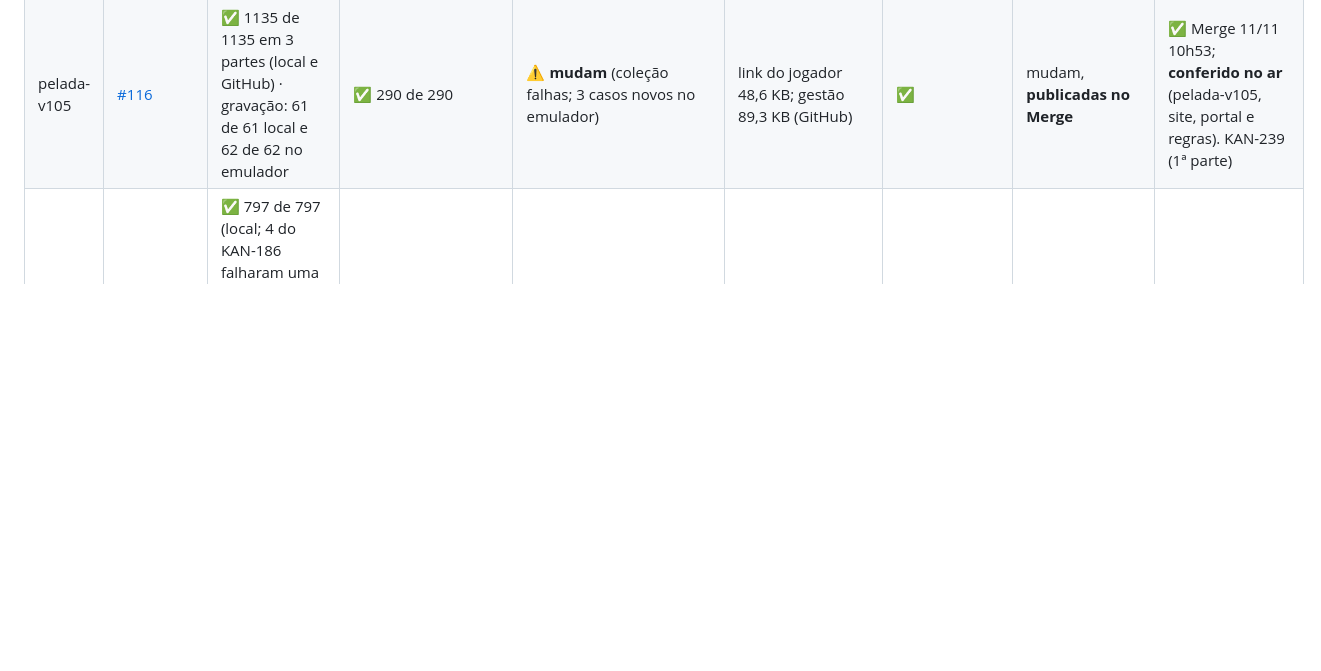
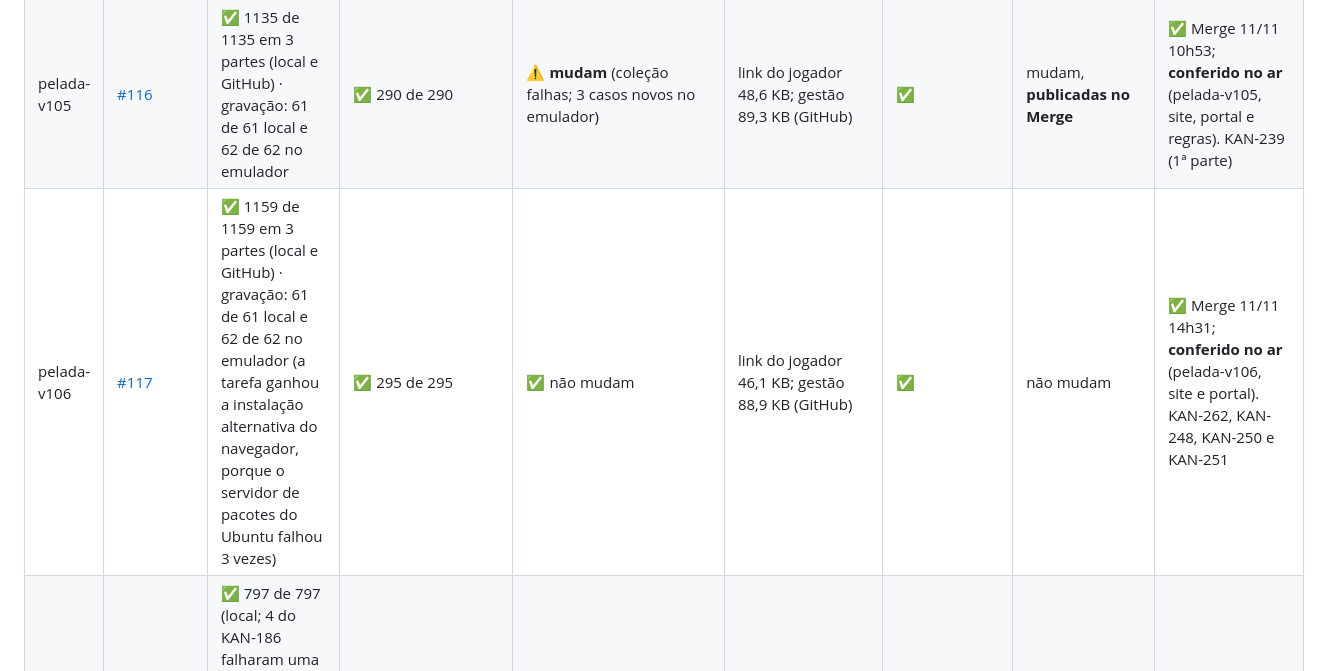
Before and after one commit to kleberkoch-coder/nosso-jogo, a Markdown page: testes/VERIFICACOES-GITHUB.md, the part around the change. Rendered like a GitHub page; blank space fills up the shorter version.

Commit message:
Registra a pelada-v106 conferida no ar
Co-Authored-By: Claude Opus 5.5 <noreply@anthropic.com>
Claude-Session: https://claude.ai/code/session_01Y9X4sjoTvLfbXHp9whK9dB

```diff
--- a/testes/VERIFICACOES-GITHUB.md
+++ b/testes/VERIFICACOES-GITHUB.md
@@ -44,6 +44,7 @@ Atualizado a cada entrega (quando a proposta é aberta) e de novo depois do Merg
 | pelada-v103 | [#114](https://github.com/kleberkoch-coder/nosso-jogo/pull/114) | ✅ 1122 de 1122 em 3 partes (local e GitHub) · gravação: 60 de 60 local, 61 de 61 no emulador | ✅ 286 de 286 | ✅ sem mudança (147 de 147) | link do jogador 47,9 KB; gestão 89,7 KB (GitHub) | ✅ | não mudam | ✅ Merge 10/11 09h16; **conferido no ar** (pelada-v103). KAN-257, KAN-236, KAN-237, KAN-253 e KAN-255 |
 | pelada-v104 | [#115](https://github.com/kleberkoch-coder/nosso-jogo/pull/115) | ✅ 1125 de 1125 em 3 partes (local e GitHub; CT-KAN-117-10 ficou mais firme) · gravação: 61 de 61 local, 62 de 62 no emulador | ✅ 286 de 286 | ⚠️ **mudam** (emulador aprovado; 5 casos novos: prova do convite, cadastro sem o código, grupo não se apaga) | link do jogador 48,1 KB; gestão 88,8 KB (GitHub) | ✅ | mudam, **publicadas no Merge** | ✅ Merge 11/11 09h53; **conferido no ar** (pelada-v104, site e regras). KAN-258, KAN-259, KAN-260 e KAN-261 |
 | pelada-v105 | [#116](https://github.com/kleberkoch-coder/nosso-jogo/pull/116) | ✅ 1135 de 1135 em 3 partes (local e GitHub) · gravação: 61 de 61 local e 62 de 62 no emulador | ✅ 290 de 290 | ⚠️ **mudam** (coleção falhas; 3 casos novos no emulador) | link do jogador 48,6 KB; gestão 89,3 KB (GitHub) | ✅ | mudam, **publicadas no Merge** | ✅ Merge 11/11 10h53; **conferido no ar** (pelada-v105, site, portal e regras). KAN-239 (1ª parte) |
+| pelada-v106 | [#117](https://github.com/kleberkoch-coder/nosso-jogo/pull/117) | ✅ 1159 de 1159 em 3 partes (local e GitHub) · gravação: 61 de 61 local e 62 de 62 no emulador (a tarefa ganhou a instalação alternativa do navegador, porque o servidor de pacotes do Ubuntu falhou 3 vezes) | ✅ 295 de 295 | ✅ não mudam | link do jogador 46,1 KB; gestão 88,9 KB (GitHub) | ✅ | não mudam | ✅ Merge 11/11 14h31; **conferido no ar** (pelada-v106, site e portal). KAN-262, KAN-248, KAN-250 e KAN-251 |
 | pelada-v81 | [#92](https://github.com/kleberkoch-coder/nosso-jogo/pull/92) (depende da #91) | ✅ 797 de 797 (local; 4 do KAN-186 falharam uma vez com a máquina carregada e passaram sozinhos) e testes do app no GitHub ✅ · gravação: 45 de 45 local ✅ (P31 novo); no emulador, a 1ª rodada parou num clique do P28 (Quadro do ano) e passou ao rodar de novo ✅ | ✅ 206 de 206 | ✅ sem mudança | link do jogador 48,4 KB; ao abrir a gestão 94,9 KB; Caixa 11,4 KB | ✅ | não mudaram | ✅ Merge 29/10 21h34; **conferido no ar** (pelada-v81). KAN-216 |
 | pelada-v80 | [#91](https://github.com/kleberkoch-coder/nosso-jogo/pull/91) | ✅ 782 de 782 (local) e testes do app no GitHub ✅ · gravação: 44 de 44 local e no emulador ✅ (P30 novo) | ✅ 205 de 205 | ✅ (4 testes novos: avaliações e notas, KAN-214) · carga ✅ | link do jogador 48,4 KB; ao abrir a gestão 94,9 KB (quase no limite de 95); avaliação: link 1,3 KB, janela 3,2 KB | ✅ | ✅ publicadas 29/10 19h40 ("Publicar regras do Firebase") | ✅ Merge 29/10 19h40; **conferido no ar** (pelada-v80). KAN-214 |
 | pelada-v79 | [#90](https://github.com/kleberkoch-coder/nosso-jogo/pull/90) | ✅ 758 de 758 (local) e testes do app no GitHub ✅ (limite do passo subiu de 16 para 24 min: a 1ª rodada estourou os 16) · gravação: 43 de 43 local e no emulador ✅ (P29 novo) | ✅ 200 de 200 | ✅ sem mudança | link do jogador 48,2 KB; ao abrir a gestão 94,6 KB; Caixa 10,6 KB | ✅ | não mudaram | ✅ Merge 29/10 13h48; **conferido no ar** (pelada-v79). KAN-213 |
```
